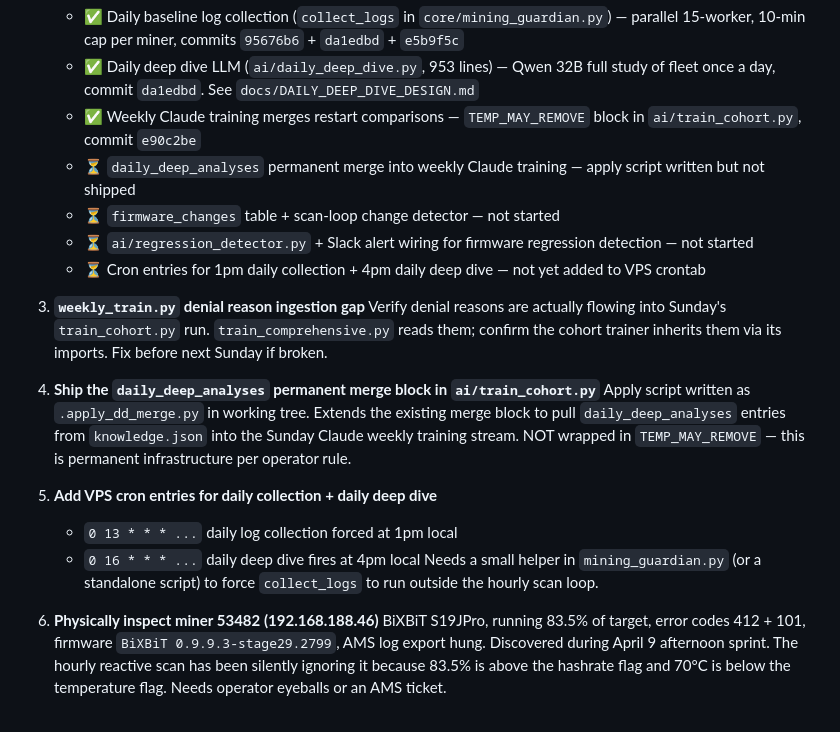
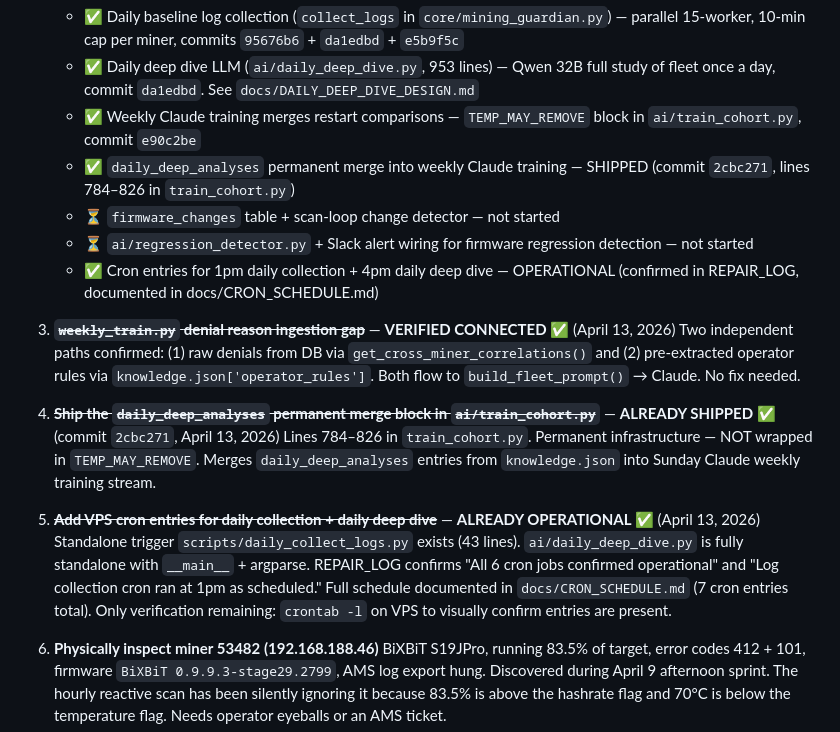
Before and after one commit to robertfiesler-spec/Mining-Guardian, a Markdown page: AI_ROADMAP.md, the part around the change. Drawn GitHub-style.

Commit message:
docs: mark P0 #3, #4, #5 as verified/complete in AI_ROADMAP
P0 #3 (denial reason ingestion): VERIFIED CONNECTED — two independent
paths flow to Claude training. No fix needed.

P0 #4 (daily_deep_analyses merge): ALREADY SHIPPED — commit 2cbc271,
lines 784-826 in train_cohort.py. Not wrapped in TEMP_MAY_REMOVE.

P0 #5 (VPS cron entries): ALREADY OPERATIONAL — standalone trigger
scripts exist, REPAIR_LOG confirms all cron jobs running, full schedule
documented in docs/CRON_SCHEDULE.md (7 entries total).

```diff
--- a/AI_ROADMAP.md
+++ b/AI_ROADMAP.md
@@ -219,21 +219,19 @@ See `docs/CLOUDFLARE_MIGRATION.md` for full detail.
    - ✅ Daily baseline log collection (`collect_logs` in `core/mining_guardian.py`) — parallel 15-worker, 10-min cap per miner, commits `95676b6` + `da1edbd` + `e5b9f5c`
    - ✅ Daily deep dive LLM (`ai/daily_deep_dive.py`, 953 lines) — Qwen 32B full study of fleet once a day, commit `da1edbd`. See `docs/DAILY_DEEP_DIVE_DESIGN.md`
    - ✅ Weekly Claude training merges restart comparisons — `TEMP_MAY_REMOVE` block in `ai/train_cohort.py`, commit `e90c2be`
-   - ⏳ `daily_deep_analyses` permanent merge into weekly Claude training — apply script written but not shipped
+   - ✅ `daily_deep_analyses` permanent merge into weekly Claude training — SHIPPED (commit `2cbc271`, lines 784–826 in `train_cohort.py`)
    - ⏳ `firmware_changes` table + scan-loop change detector — not started
    - ⏳ `ai/regression_detector.py` + Slack alert wiring for firmware regression detection — not started
-   - ⏳ Cron entries for 1pm daily collection + 4pm daily deep dive — not yet added to VPS crontab
+   - ✅ Cron entries for 1pm daily collection + 4pm daily deep dive — OPERATIONAL (confirmed in REPAIR_LOG, documented in docs/CRON_SCHEDULE.md)
 
-3. **`weekly_train.py` denial reason ingestion gap**
-   Verify denial reasons are actually flowing into Sunday's `train_cohort.py` run. `train_comprehensive.py` reads them; confirm the cohort trainer inherits them via its imports. Fix before next Sunday if broken.
+3. ~~**`weekly_train.py` denial reason ingestion gap**~~ — **VERIFIED CONNECTED ✅** (April 13, 2026)
+   Two independent paths confirmed: (1) raw denials from DB via `get_cross_miner_correlations()` and (2) pre-extracted operator rules via `knowledge.json['operator_rules']`. Both flow to `build_fleet_prompt()` → Claude. No fix needed.
 
-4. **Ship the `daily_deep_analyses` permanent merge block in `ai/train_cohort.py`**
-   Apply script written as `.apply_dd_merge.py` in working tree. Extends the existing merge block to pull `daily_deep_analyses` entries from `knowledge.json` into the Sunday Claude weekly training stream. NOT wrapped in `TEMP_MAY_REMOVE` — this is permanent infrastructure per operator rule.
+4. ~~**Ship the `daily_deep_analyses` permanent merge block in `ai/train_cohort.py`**~~ — **ALREADY SHIPPED ✅** (commit `2cbc271`, April 13, 2026)
+   Lines 784–826 in `train_cohort.py`. Permanent infrastructure — NOT wrapped in `TEMP_MAY_REMOVE`. Merges `daily_deep_analyses` entries from `knowledge.json` into Sunday Claude weekly training stream.
 
-5. **Add VPS cron entries for daily collection + daily deep dive**
-   - `0 13 * * * ...` daily log collection forced at 1pm local
-   - `0 16 * * * ...` daily deep dive fires at 4pm local
-   Needs a small helper in `mining_guardian.py` (or a standalone script) to force `collect_logs` to run outside the hourly scan loop.
+5. ~~**Add VPS cron entries for daily collection + daily deep dive**~~ — **ALREADY OPERATIONAL ✅** (April 13, 2026)
+   Standalone trigger `scripts/daily_collect_logs.py` exists (43 lines). `ai/daily_deep_dive.py` is fully standalone with `__main__` + argparse. REPAIR_LOG confirms "All 6 cron jobs confirmed operational" and "Log collection cron ran at 1pm as scheduled." Full schedule documented in `docs/CRON_SCHEDULE.md` (7 cron entries total). Only verification remaining: `crontab -l` on VPS to visually confirm entries are present.
 
 6. **Physically inspect miner 53482 (192.168.188.46)**
    BiXBiT S19JPro, running 83.5% of target, error codes 412 + 101, firmware `BiXBiT 0.9.9.3-stage29.2799`, AMS log export hung. Discovered during April 9 afternoon sprint. The hourly reactive scan has been silently ignoring it because 83.5% is above the hashrate flag and 70°C is below the temperature flag. Needs operator eyeballs or an AMS ticket.
```
